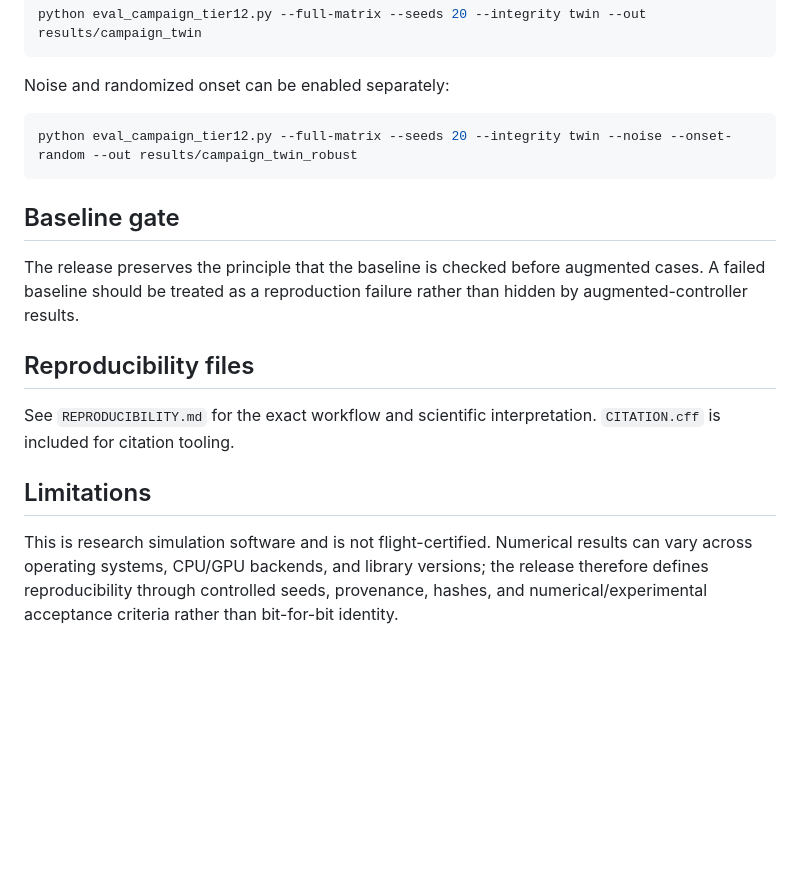
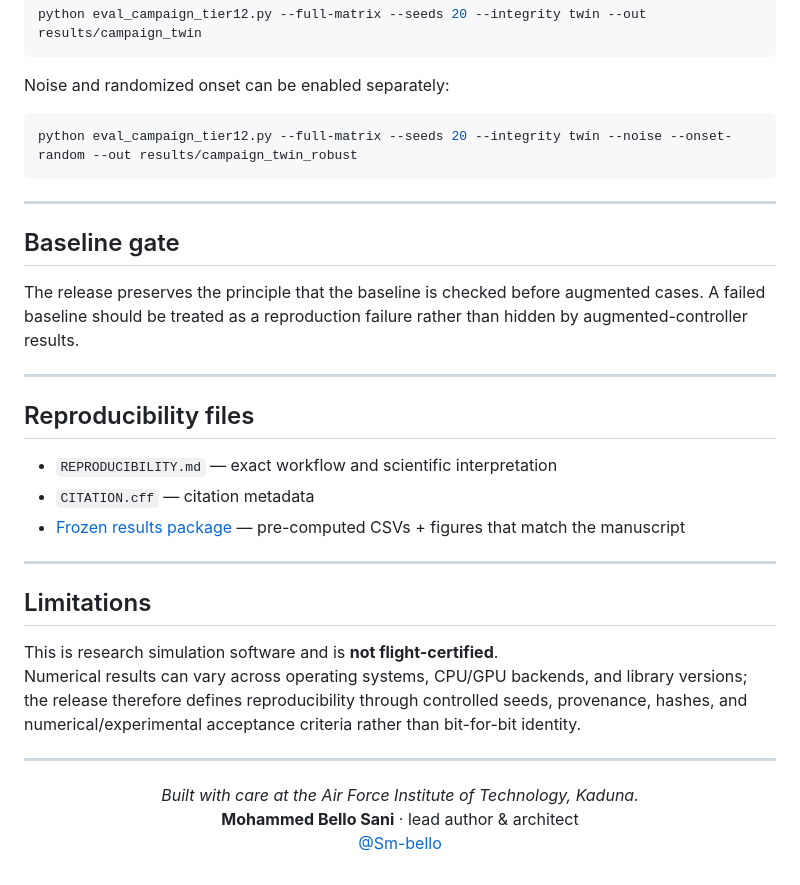
Before and after one commit to Sm-bello/PHI-CTRL, a Markdown page: README.md, the part around one of its changes. Drawn GitHub-style; blank space fills up the shorter version.

````diff
--- a/README.md
+++ b/README.md
@@ -76,14 +113,31 @@ Noise and randomized onset can be enabled separately:
 python eval_campaign_tier12.py --full-matrix --seeds 20 --integrity twin --noise --onset-random --out results/campaign_twin_robust
 ```
 
+---
+
 ## Baseline gate
 
 The release preserves the principle that the baseline is checked before augmented cases. A failed baseline should be treated as a reproduction failure rather than hidden by augmented-controller results.
 
+---
+
 ## Reproducibility files
 
-See `REPRODUCIBILITY.md` for the exact workflow and scientific interpretation. `CITATION.cff` is included for citation tooling.
+- `REPRODUCIBILITY.md` — exact workflow and scientific interpretation
+- `CITATION.cff` — citation metadata
+- [Frozen results package](https://huggingface.co/datasets/SM-Bello/PHI-CTRL-Reproduction-Results) — pre-computed CSVs + figures that match the manuscript
+
+---
 
 ## Limitations
 
-This is research simulation software and is not flight-certified. Numerical results can vary across operating systems, CPU/GPU backends, and library versions; the release therefore defines reproducibility through controlled seeds, provenance, hashes, and numerical/experimental acceptance criteria rather than bit-for-bit identity.
+This is research simulation software and is **not flight-certified**.
+Numerical results can vary across operating systems, CPU/GPU backends, and library versions; the release therefore defines reproducibility through controlled seeds, provenance, hashes, and numerical/experimental acceptance criteria rather than bit-for-bit identity.
+
+---
+
+<p align="center">
+  <i>Built with care at the Air Force Institute of Technology, Kaduna.</i><br>
+  <b>Mohammed Bello Sani</b> · lead author & architect<br>
+  <a href="https://github.com/Sm-bello">@Sm-bello</a>
+</p>
````
Also changed, not shown: other parts of README.md (+42 -5 lines).
